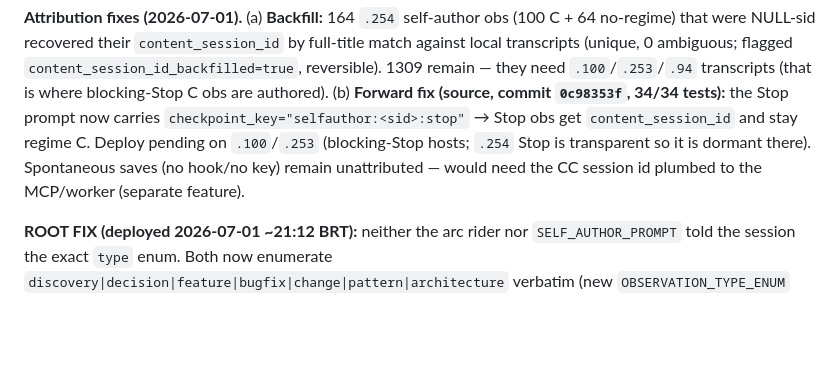
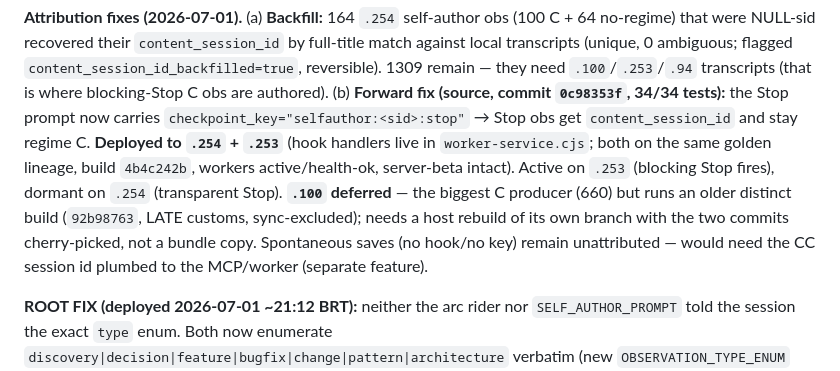
Before and after one commit to alessandropcostabr/claude-mem-case-study, a Markdown page: data/v2/THREE-WAY-REGIMES.md, the part around the change. GitHub-like rendering; blank space fills up the shorter version.

Commit message:
docs(v2): Stop-fix deployed to .254+.253; .100 deferred (older custom build)
Co-Authored-By: Claude Opus 4.8 (1M context) <noreply@anthropic.com>

```diff
--- a/data/v2/THREE-WAY-REGIMES.md
+++ b/data/v2/THREE-WAY-REGIMES.md
@@ -535,9 +535,12 @@ were NULL-sid recovered their `content_session_id` by full-title match against l
 ambiguous; flagged `content_session_id_backfilled=true`, reversible). 1309 remain — they need `.100`/`.253`/`.94`
 transcripts (that is where blocking-Stop C obs are authored). (b) **Forward fix (source, commit `0c98353f`,
 34/34 tests):** the Stop prompt now carries `checkpoint_key="selfauthor:<sid>:stop"` → Stop obs get
-`content_session_id` and stay regime C. Deploy pending on `.100`/`.253` (blocking-Stop hosts; `.254` Stop is
-transparent so it is dormant there). Spontaneous saves (no hook/no key) remain unattributed — would need the CC
-session id plumbed to the MCP/worker (separate feature).
+`content_session_id` and stay regime C. **Deployed to `.254` + `.253`** (hook handlers live in `worker-service.cjs`; both on the same golden lineage,
+build `4b4c242b`, workers active/health-ok, server-beta intact). Active on `.253` (blocking Stop fires),
+dormant on `.254` (transparent Stop). **`.100` deferred** — the biggest C producer (660) but runs an older
+distinct build (`92b98763`, LATE customs, sync-excluded); needs a host rebuild of its own branch with the two
+commits cherry-picked, not a bundle copy. Spontaneous saves (no hook/no key) remain unattributed — would need
+the CC session id plumbed to the MCP/worker (separate feature).
 
 **ROOT FIX (deployed 2026-07-01 ~21:12 BRT):** neither the arc rider nor `SELF_AUTHOR_PROMPT` told the session
 the exact `type` enum. Both now enumerate `discovery|decision|feature|bugfix|change|pattern|architecture`
```
